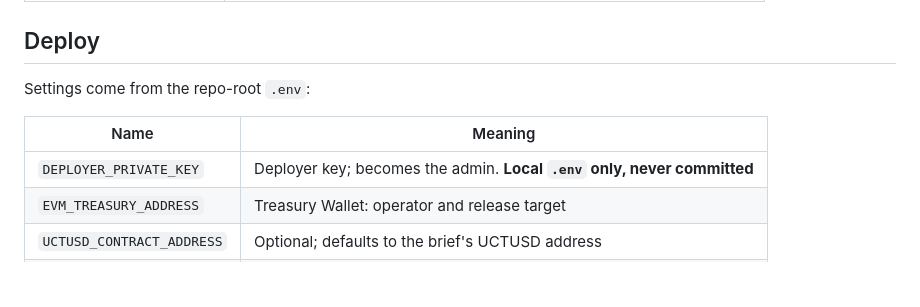
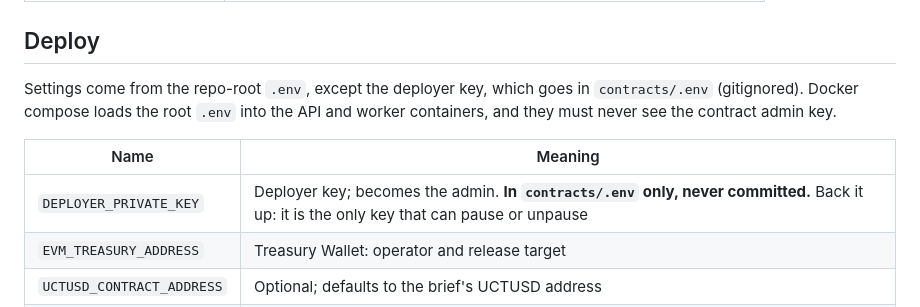
Before and after one commit to Katlego-Sekoele/RemitX, a Markdown page: contracts/README.md, the part around the change. Rendered like a GitHub page; blank space fills up the shorter version.

Commit message:
docs(contracts): README says the deployer key lives in contracts/.env (#219)

```diff
--- a/contracts/README.md
+++ b/contracts/README.md
@@ -114,11 +114,11 @@ TypeScript is pinned to 5.8 because TypeScript 7 breaks `ts-node`.
 
 ## Deploy
 
-Settings come from the repo-root `.env`:
+Settings come from the repo-root `.env`, except the deployer key, which goes in `contracts/.env` (gitignored). Docker compose loads the root `.env` into the API and worker containers, and they must never see the contract admin key.
 
 | Name | Meaning |
 |---|---|
-| `DEPLOYER_PRIVATE_KEY` | Deployer key; becomes the admin. **Local `.env` only, never committed** |
+| `DEPLOYER_PRIVATE_KEY` | Deployer key; becomes the admin. **In `contracts/.env` only, never committed.** Back it up: it is the only key that can pause or unpause |
 | `EVM_TREASURY_ADDRESS` | Treasury Wallet: operator and release target |
 | `UCTUSD_CONTRACT_ADDRESS` | Optional; defaults to the brief's UCTUSD address |
 | `MAX_STOKVEL_MEMBERS` | Optional; defaults to 3 |
```
